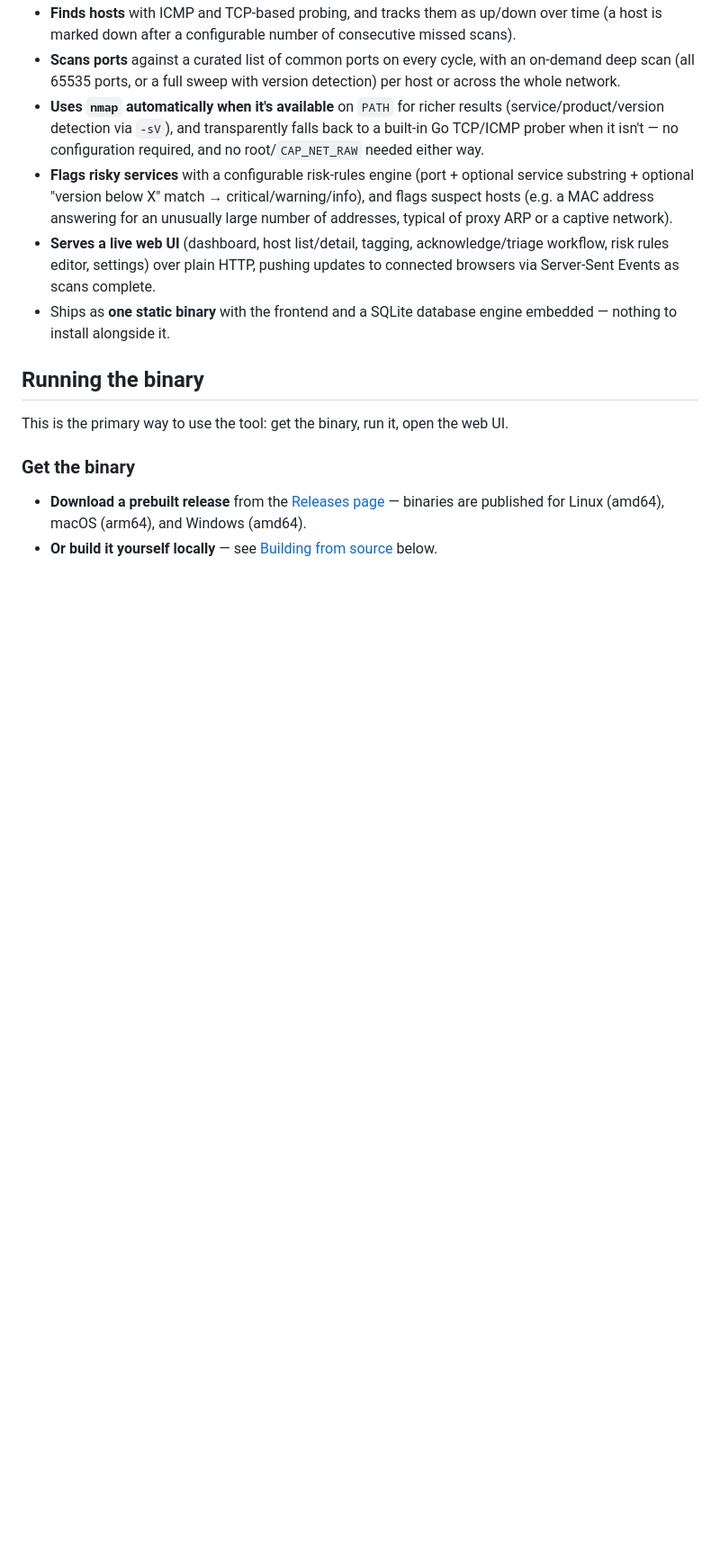
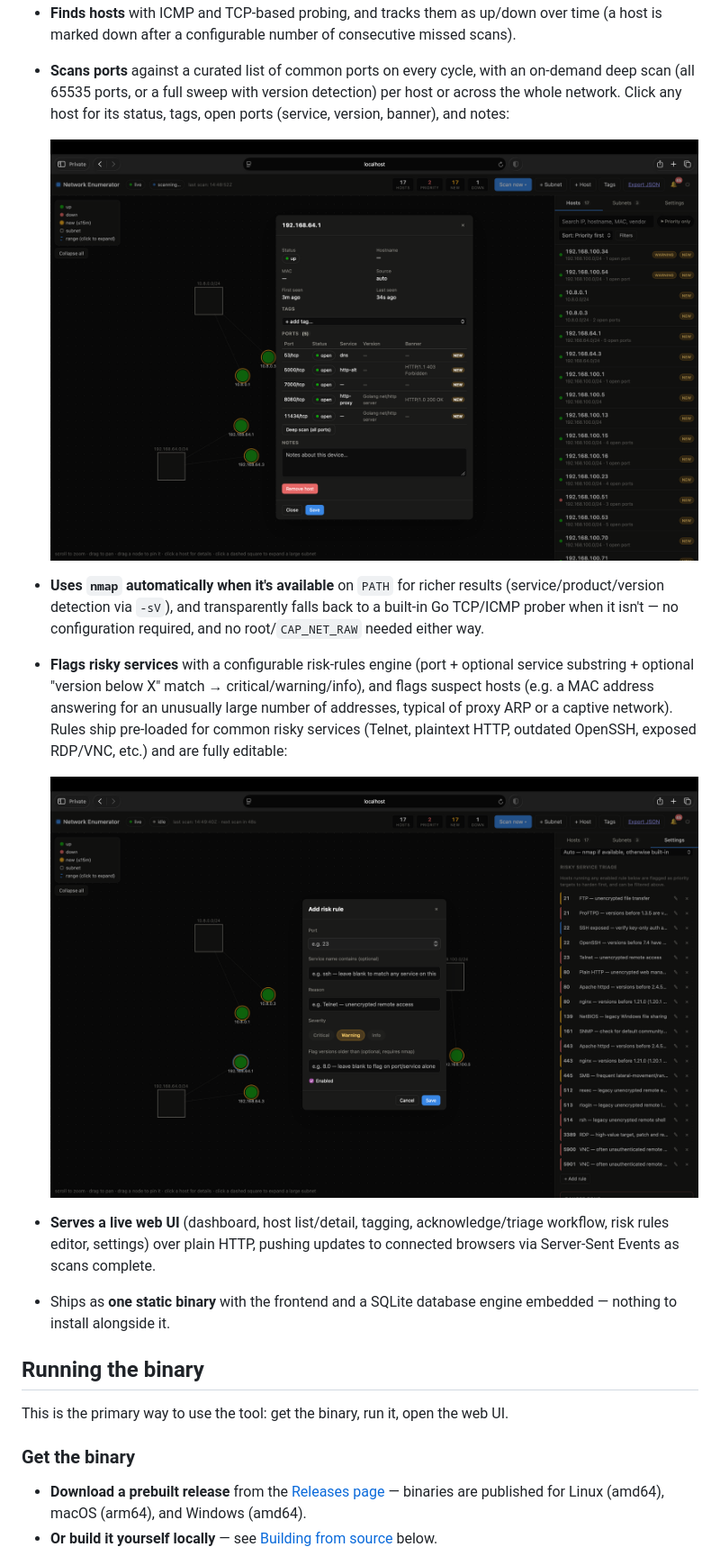
Before and after one commit to mophead64/network-enumerator, a Markdown page: README.md, the part around the change printed below. Shown: that part at 90% size. GitHub-like rendering; pictures changed too: docs/screenshots/risk-rules.png (added), docs/screenshots/viewing-host.png (added); blank space fills up the shorter version.

```diff
--- a/README.md
+++ b/README.md
@@ -10,7 +15,13 @@ A self-contained network discovery and enumeration tool. It runs a background sc
 - **Finds hosts** with ICMP and TCP-based probing, and tracks them as up/down over time (a host is marked down after a configurable number of consecutive missed scans).
-- **Scans ports** against a curated list of common ports on every cycle, with an on-demand deep scan (all 65535 ports, or a full sweep with version detection) per host or across the whole network.
+- **Scans ports** against a curated list of common ports on every cycle, with an on-demand deep scan (all 65535 ports, or a full sweep with version detection) per host or across the whole network. Click any host for its status, tags, open ports (service, version, banner), and notes:
+
+  ![Host detail view showing open ports, service/version info, and the deep scan control](docs/screenshots/viewing-host.png)
+
 - **Uses `nmap` automatically when it's available** on `PATH` for richer results (service/product/version detection via `-sV`), and transparently falls back to a built-in Go TCP/ICMP prober when it isn't — no configuration required, and no root/`CAP_NET_RAW` needed either way.
-- **Flags risky services** with a configurable risk-rules engine (port + optional service substring + optional "version below X" match → critical/warning/info), and flags suspect hosts (e.g. a MAC address answering for an unusually large number of addresses, typical of proxy ARP or a captive network).
+- **Flags risky services** with a configurable risk-rules engine (port + optional service substring + optional "version below X" match → critical/warning/info), and flags suspect hosts (e.g. a MAC address answering for an unusually large number of addresses, typical of proxy ARP or a captive network). Rules ship pre-loaded for common risky services (Telnet, plaintext HTTP, outdated OpenSSH, exposed RDP/VNC, etc.) and are fully editable:
+
+  ![Risk rules list and the add-rule form in Settings](docs/screenshots/risk-rules.png)
+
 - **Serves a live web UI** (dashboard, host list/detail, tagging, acknowledge/triage workflow, risk rules editor, settings) over plain HTTP, pushing updates to connected browsers via Server-Sent Events as scans complete.
 - Ships as **one static binary** with the frontend and a SQLite database engine embedded — nothing to install alongside it.
 
```
Also changed, not shown: other parts of README.md (+7 -2 lines), docs/screenshots/net-scan-overview.png (added), docs/screenshots/subnet-splitting.png (added), 9 other files.
